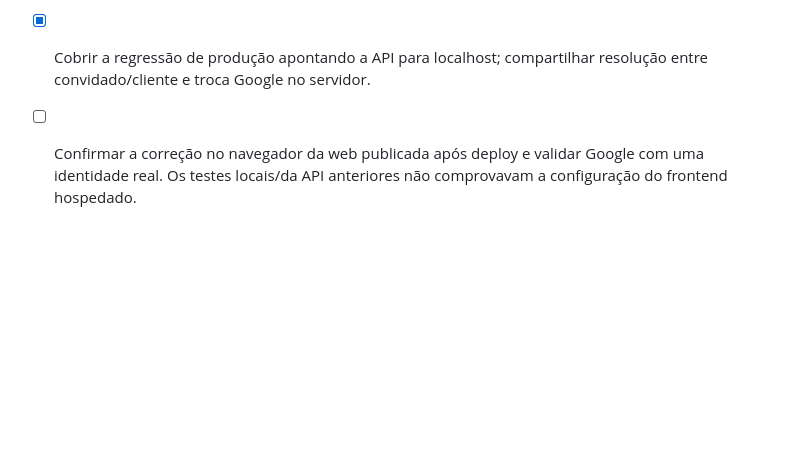
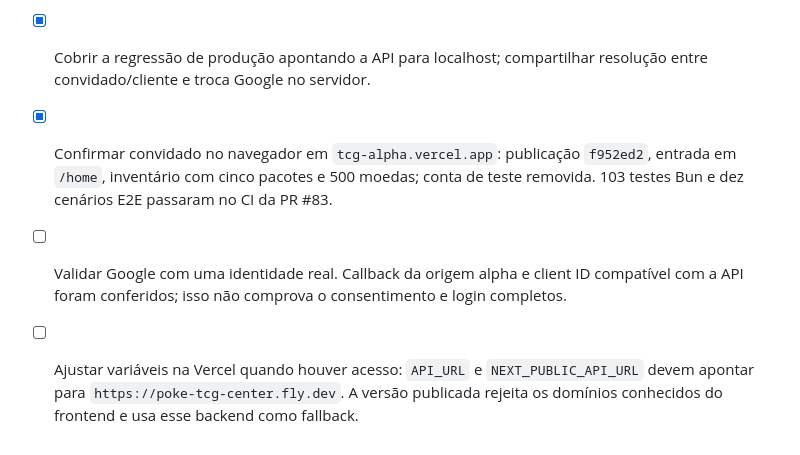
Before and after one commit to CaioHVectorA/tcg-simulator, a Markdown page: TODO.md, the part around the change. Drawn GitHub-style; blank space fills up the shorter version.

```diff
--- a/TODO.md
+++ b/TODO.md
@@ -64,4 +64,6 @@ Em 14/10, banco real foi preparado com backup/restauração da aplicação em c
 
 - [x] Investigar o endereço real informado pelo proprietário: `tcg-alpha.vercel.app`; liberar essa origem no Fly.
 - [x] Cobrir a regressão de produção apontando a API para localhost; compartilhar resolução entre convidado/cliente e troca Google no servidor.
-- [ ] Confirmar a correção no navegador da web publicada após deploy e validar Google com uma identidade real. Os testes locais/da API anteriores não comprovavam a configuração do frontend hospedado.
+- [x] Confirmar convidado no navegador em `tcg-alpha.vercel.app`: publicação `f952ed2`, entrada em `/home`, inventário com cinco pacotes e 500 moedas; conta de teste removida. 103 testes Bun e dez cenários E2E passaram no CI da PR #83.
+- [ ] Validar Google com uma identidade real. Callback da origem alpha e client ID compatível com a API foram conferidos; isso não comprova o consentimento e login completos.
+- [ ] Ajustar variáveis na Vercel quando houver acesso: `API_URL` e `NEXT_PUBLIC_API_URL` devem apontar para `https://poke-tcg-center.fly.dev`. A versão publicada rejeita os domínios conhecidos do frontend e usa esse backend como fallback.
```
Also changed, not shown: CONTEXT.md (+4 -0 lines).
